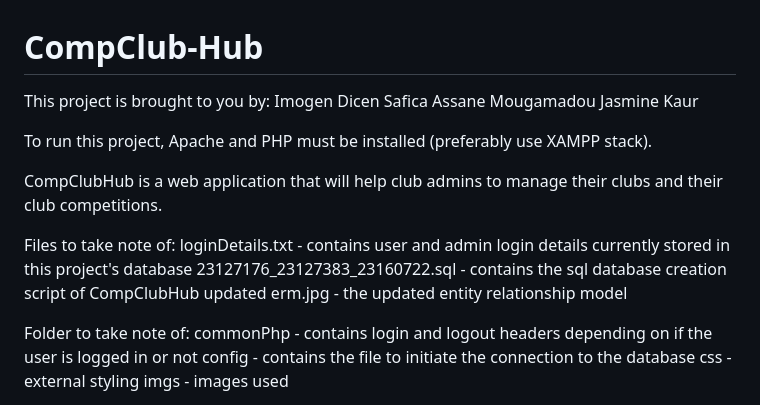
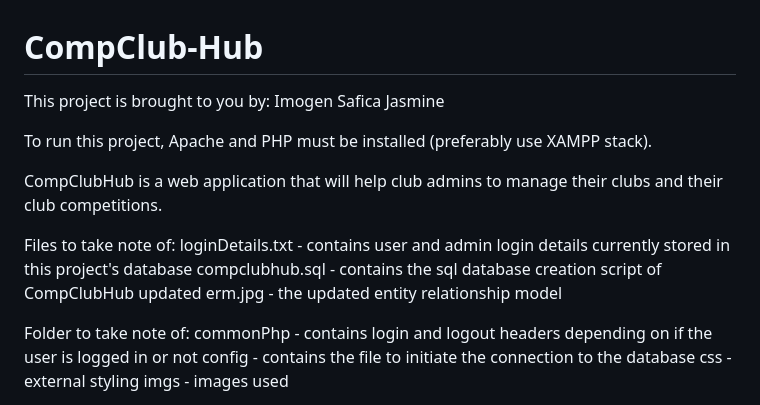
Before and after one commit to mars-rei/CompClub-Hub, a Markdown page: README.md, the part around the change. GitHub-like rendering.

```diff
--- a/README.md
+++ b/README.md
@@ -1,9 +1,9 @@
 # CompClub-Hub
 
 This project is brought to you by:
-Imogen Dicen
-Safica Assane Mougamadou
-Jasmine Kaur
+Imogen
+Safica
+Jasmine
 
 
 To run this project, Apache and PHP must be installed (preferably use XAMPP stack).
@@ -13,7 +13,7 @@ CompClubHub is a web application that will help club admins to manage their club
 
 Files to take note of:
 loginDetails.txt - contains user and admin login details currently stored in this project's database
-23127176_23127383_23160722.sql - contains the sql database creation script of CompClubHub
+compclubhub.sql - contains the sql database creation script of CompClubHub
 updated erm.jpg - the updated entity relationship model
 
 Folder to take note of:
```
